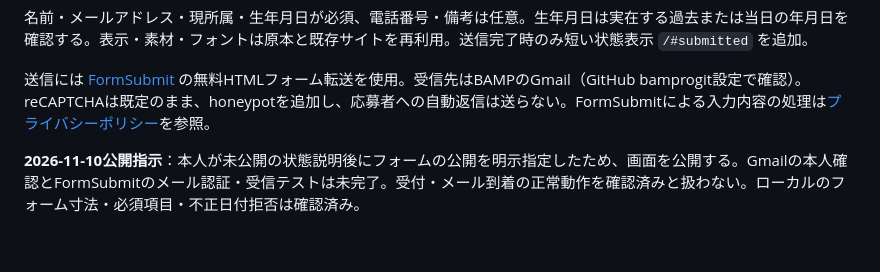
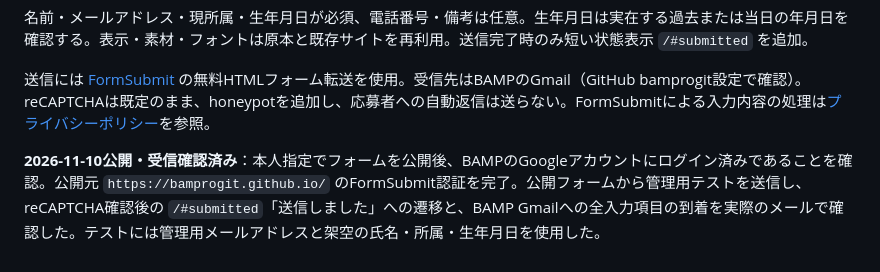
Before and after one commit to bamprogit/bamprogit.github.io, a Markdown page: README.md, the part around the change. Drawn GitHub-style.

Commit message:
Record verified live form delivery

```diff
--- a/README.md
+++ b/README.md
@@ -48,4 +48,4 @@ Figma接続を再確認し、添付画像と一致するform `302:2` を取得
 
 送信には [FormSubmit](https://formsubmit.co/documentation) の無料HTMLフォーム転送を使用。受信先はBAMPのGmail（GitHub bamprogit設定で確認）。reCAPTCHAは既定のまま、honeypotを追加し、応募者への自動返信は送らない。FormSubmitによる入力内容の処理は[プライバシーポリシー](https://formsubmit.co/privacy.pdf)を参照。
 
-**2026-11-10公開指示**：本人が未公開の状態説明後にフォームの公開を明示指定したため、画面を公開する。Gmailの本人確認とFormSubmitのメール認証・受信テストは未完了。受付・メール到着の正常動作を確認済みと扱わない。ローカルのフォーム寸法・必須項目・不正日付拒否は確認済み。
+**2026-11-10公開・受信確認済み**：本人指定でフォームを公開後、BAMPのGoogleアカウントにログイン済みであることを確認。公開元 `https://bamprogit.github.io/` のFormSubmit認証を完了。公開フォームから管理用テストを送信し、reCAPTCHA確認後の `/#submitted`「送信しました」への遷移と、BAMP Gmailへの全入力項目の到着を実際のメールで確認した。テストには管理用メールアドレスと架空の氏名・所属・生年月日を使用した。
```
